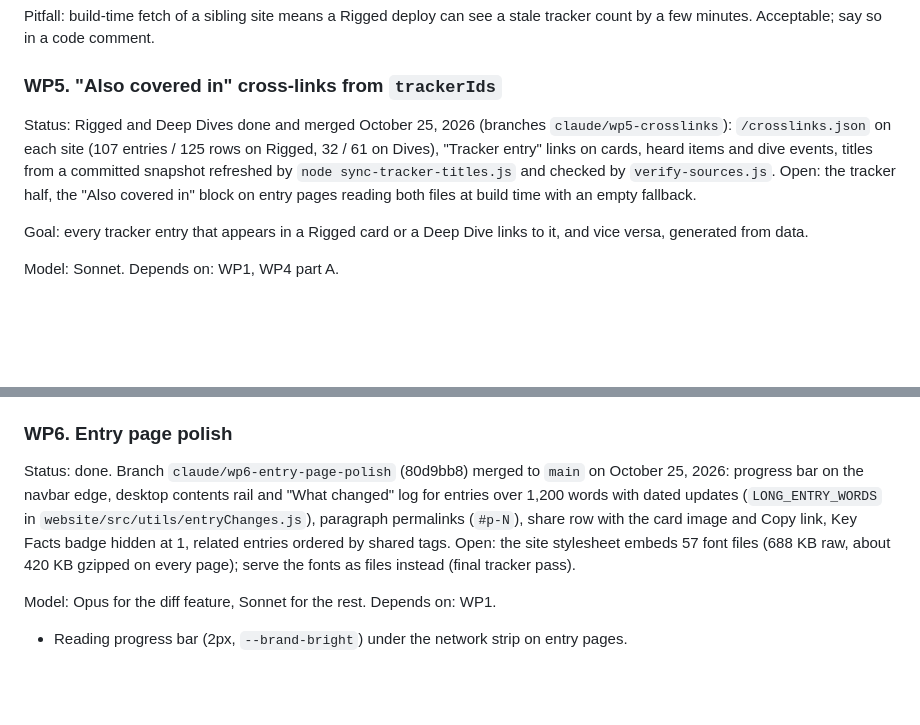
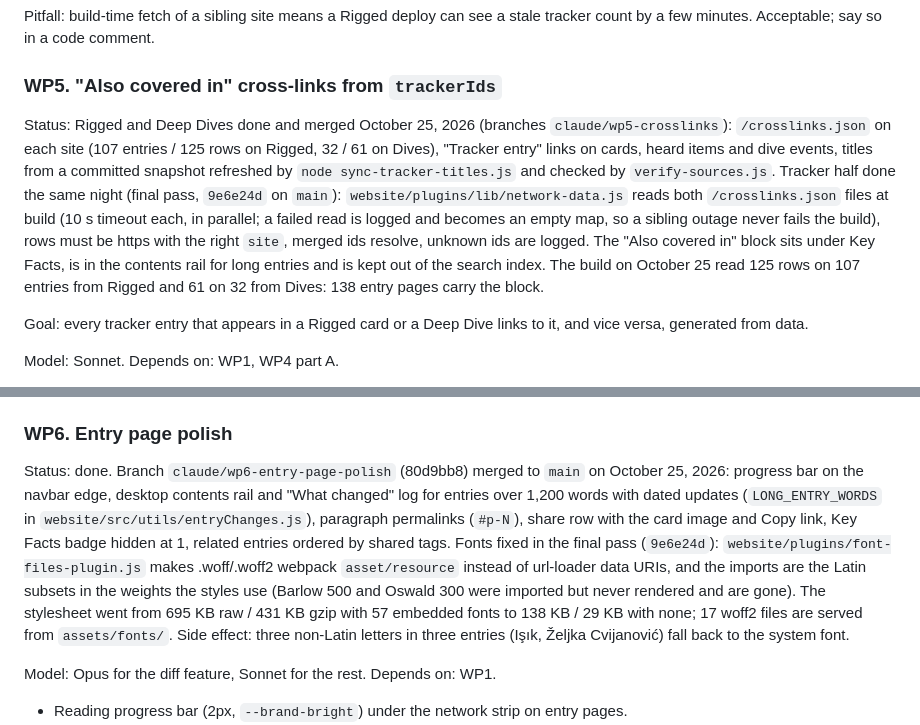
Before and after one commit to politiboop/tt-workspace, a Markdown page: UI-ROADMAP.md, 2 parts joined by grey strips. GitHub-like rendering; blank space fills up the shorter version.

Commit message:
UI-ROADMAP: final tracker pass merged (WP5 tracker half, WP4 tracker side, WP6 fonts)
Co-Authored-By: Claude Fable 5.1 <noreply@anthropic.com>

```diff
--- a/UI-ROADMAP.md
+++ b/UI-ROADMAP.md
@@ -172,7 +172,7 @@ Pitfall: build-time fetch of a sibling site means a Rigged deploy can see a stal
 
 ### WP5. "Also covered in" cross-links from `trackerIds`
 
-Status: Rigged and Deep Dives done and merged October 25, 2026 (branches `claude/wp5-crosslinks`): `/crosslinks.json` on each site (107 entries / 125 rows on Rigged, 32 / 61 on Dives), "Tracker entry" links on cards, heard items and dive events, titles from a committed snapshot refreshed by `node sync-tracker-titles.js` and checked by `verify-sources.js`. Open: the tracker half, the "Also covered in" block on entry pages reading both files at build time with an empty fallback.
+Status: Rigged and Deep Dives done and merged October 25, 2026 (branches `claude/wp5-crosslinks`): `/crosslinks.json` on each site (107 entries / 125 rows on Rigged, 32 / 61 on Dives), "Tracker entry" links on cards, heard items and dive events, titles from a committed snapshot refreshed by `node sync-tracker-titles.js` and checked by `verify-sources.js`. Tracker half done the same night (final pass, `9e6e24d` on `main`): `website/plugins/lib/network-data.js` reads both `/crosslinks.json` files at build (10 s timeout each, in parallel; a failed read is logged and becomes an empty map, so a sibling outage never fails the build), rows must be https with the right `site`, merged ids resolve, unknown ids are logged. The "Also covered in" block sits under Key Facts, is in the contents rail for long entries and is kept out of the search index. The build on October 25 read 125 rows on 107 entries from Rigged and 61 on 32 from Dives: 138 entry pages carry the block.
 
 Goal: every tracker entry that appears in a Rigged card or a Deep Dive links to it, and vice versa, generated from data.
 
@@ -184,7 +184,7 @@ Done when: `trump-dismantles-foreign-election-interference-units-cisa-hack-reque
 
 ### WP6. Entry page polish
 
-Status: done. Branch `claude/wp6-entry-page-polish` (80d9bb8) merged to `main` on October 25, 2026: progress bar on the navbar edge, desktop contents rail and "What changed" log for entries over 1,200 words with dated updates (`LONG_ENTRY_WORDS` in `website/src/utils/entryChanges.js`), paragraph permalinks (`#p-N`), share row with the card image and Copy link, Key Facts badge hidden at 1, related entries ordered by shared tags. Open: the site stylesheet embeds 57 font files (688 KB raw, about 420 KB gzipped on every page); serve the fonts as files instead (final tracker pass).
+Status: done. Branch `claude/wp6-entry-page-polish` (80d9bb8) merged to `main` on October 25, 2026: progress bar on the navbar edge, desktop contents rail and "What changed" log for entries over 1,200 words with dated updates (`LONG_ENTRY_WORDS` in `website/src/utils/entryChanges.js`), paragraph permalinks (`#p-N`), share row with the card image and Copy link, Key Facts badge hidden at 1, related entries ordered by shared tags. Fonts fixed in the final pass (`9e6e24d`): `website/plugins/font-files-plugin.js` makes .woff/.woff2 webpack `asset/resource` instead of url-loader data URIs, and the imports are the Latin subsets in the weights the styles use (Barlow 500 and Oswald 300 were imported but never rendered and are gone). The stylesheet went from 695 KB raw / 431 KB gzip with 57 embedded fonts to 138 KB / 29 KB with none; 17 woff2 files are served from `assets/fonts/`. Side effect: three non-Latin letters in three entries (Işık, Željka Cvijanović) fall back to the system font.
 
 Model: Opus for the diff feature, Sonnet for the rest. Depends on: WP1.
 
```
Also changed, not shown: other parts of UI-ROADMAP.md (+1 -1 lines).
